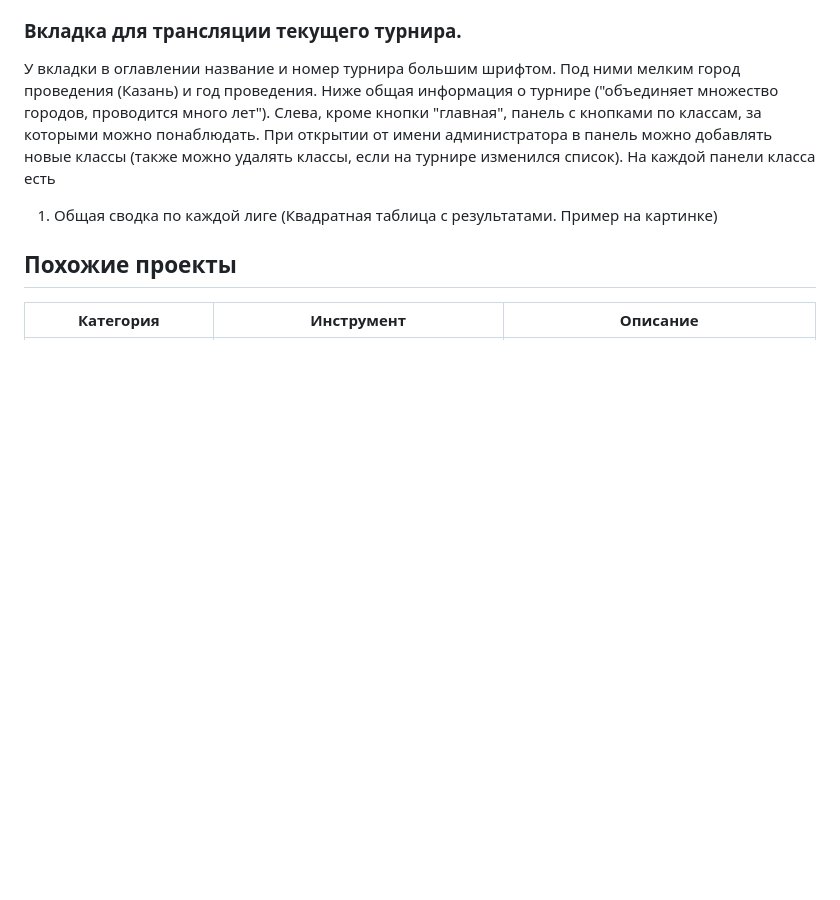
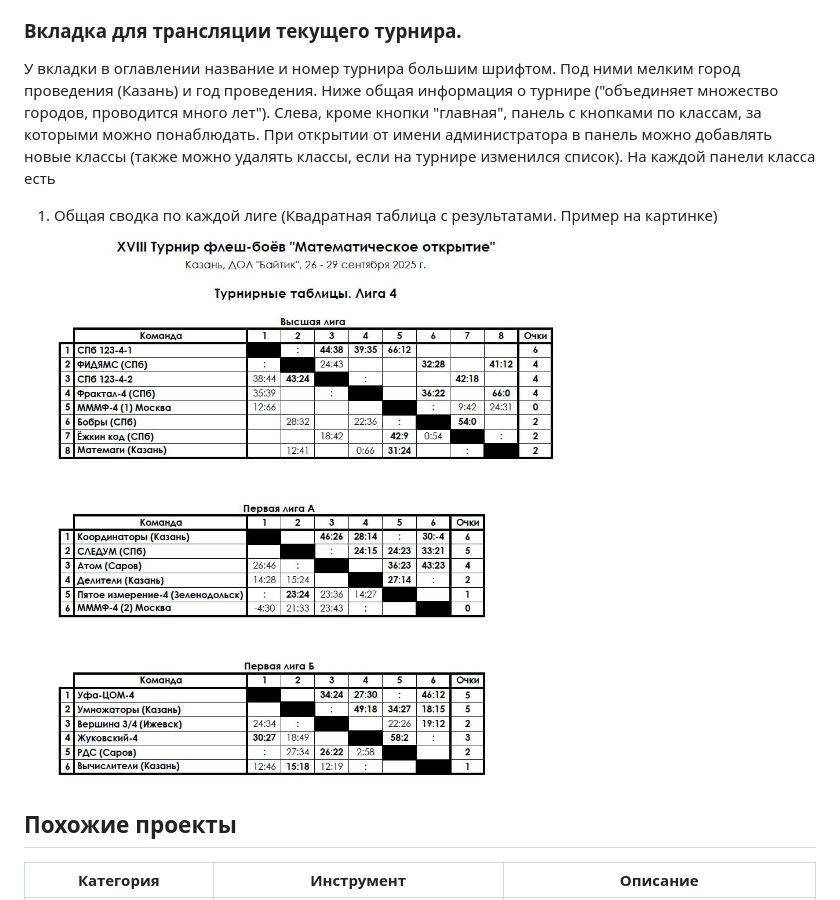
Before and after one commit to BikTaIl/IPS_HSE_Bikmukhametov_Tagir_2026, a Markdown page: README.md, the part around the change. Rendered like a GitHub page; blank space fills up the shorter version.

```diff
--- a/README.md
+++ b/README.md
@@ -72,6 +72,7 @@ ___
 
 У вкладки в оглавлении название и номер турнира большим шрифтом. Под ними мелким город проведения (Казань) и год проведения. Ниже общая информация о турнире ("объединяет множество городов, проводится много лет"). Слева, кроме кнопки "главная", панель с кнопками по классам, за которыми можно понаблюдать. При открытии от имени администратора в панель можно добавлять новые классы (также можно удалять классы, если на турнире изменился список). На каждой панели класса есть
   1. Общая сводка по каждой лиге (Квадратная таблица с результатами. Пример на картинке)
+  ![Сводка ЛО](https://github.com/BikTaIl/IPS_HSE_Bikmukhametov_Tagir_2026/blob/main/Пример%20сводки%20ЛО.jpg)
 
 ## Похожие проекты
 
```
